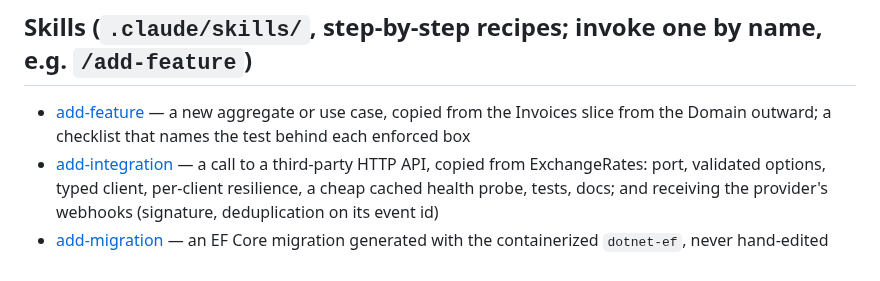
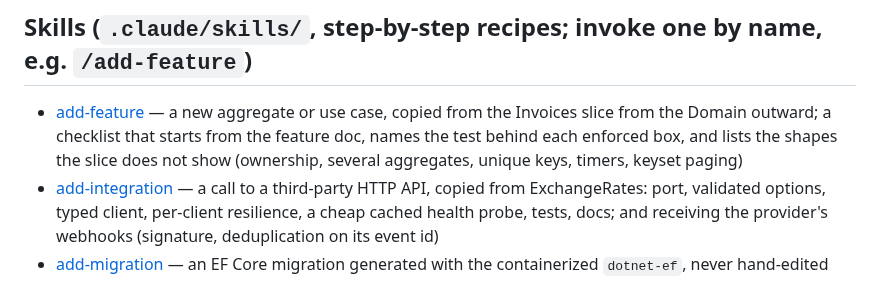
Before and after one commit to Revazi1st/Trellis, a Markdown page: docs/INDEX.md, the part around the change. Rendered like a GitHub page.

Commit message:
docs(add-feature): write the feature doc first, and what the slice does not show
The add-feature skill opens with a spec-first step: draft
docs/features/{feature}.md from the business description (types, lifecycle and
its error codes, permissions, endpoints, cached reads, events, tests) and check
the statuses against the template's defaults. It closes with a "not shown"
list pointing at the home of each missing shape, with a keyset-paging recipe,
names the two lifecycle theories a new aggregate copies and teaches AtField.

Co-Authored-By: Claude Fable 5.1 <noreply@anthropic.com>

```diff
--- a/docs/INDEX.md
+++ b/docs/INDEX.md
@@ -30,7 +30,7 @@ Agent entry point — read only what the task needs.
 <!--#endif -->
 
 ## Skills (`.claude/skills/`, step-by-step recipes; invoke one by name, e.g. `/add-feature`)
-- [add-feature](../.claude/skills/add-feature/SKILL.md) — a new aggregate or use case, copied from the Invoices slice from the Domain outward; a checklist that names the test behind each enforced box
+- [add-feature](../.claude/skills/add-feature/SKILL.md) — a new aggregate or use case, copied from the Invoices slice from the Domain outward; a checklist that starts from the feature doc, names the test behind each enforced box, and lists the shapes the slice does not show (ownership, several aggregates, unique keys, timers, keyset paging)
 - [add-integration](../.claude/skills/add-integration/SKILL.md) — a call to a third-party HTTP API, copied from ExchangeRates: port, validated options, typed client, per-client resilience, a cheap cached health probe, tests, docs; and receiving the provider's webhooks (signature, deduplication on its event id)
 - [add-migration](../.claude/skills/add-migration/SKILL.md) — an EF Core migration generated with the containerized `dotnet-ef`, never hand-edited
 <!--#if (TemplateSource) -->
```
Also changed, not shown: 1 other file.
